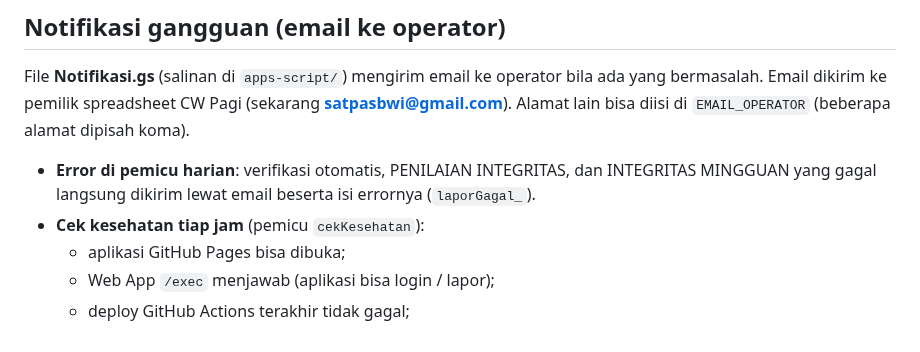
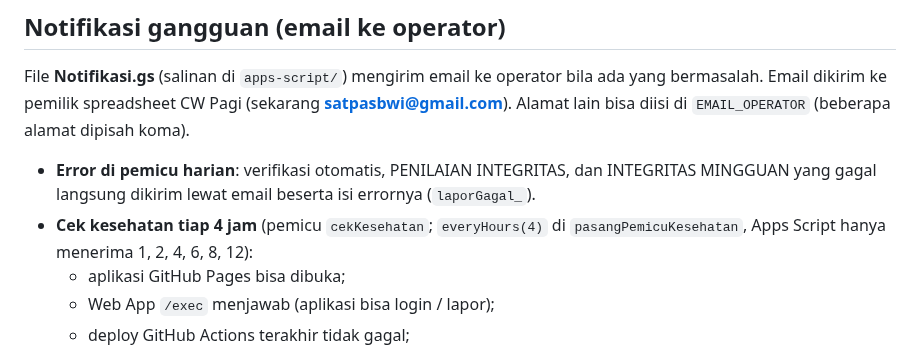
Before and after one commit to satpasbwi-sim/cw-pagi-app, a Markdown page: README.md, the part around the change. Rendered like a GitHub page.

Commit message:
README: cek kesehatan tiap 4 jam
Co-Authored-By: Claude Sonnet 5.5 <noreply@anthropic.com>

```diff
--- a/README.md
+++ b/README.md
@@ -530,7 +530,7 @@ Email dikirim ke pemilik spreadsheet CW Pagi (sekarang **satpasbwi@gmail.com**).
 `EMAIL_OPERATOR` (beberapa alamat dipisah koma).
 - **Error di pemicu harian**: verifikasi otomatis, PENILAIAN INTEGRITAS, dan INTEGRITAS MINGGUAN yang gagal
   langsung dikirim lewat email beserta isi errornya (`laporGagal_`).
-- **Cek kesehatan tiap jam** (pemicu `cekKesehatan`):
+- **Cek kesehatan tiap 4 jam** (pemicu `cekKesehatan`; `everyHours(4)` di `pasangPemicuKesehatan`, Apps Script hanya menerima 1, 2, 4, 6, 8, 12):
   - aplikasi GitHub Pages bisa dibuka;
   - Web App `/exec` menjawab (aplikasi bisa login / lapor);
   - deploy GitHub Actions terakhir tidak gagal;
```
